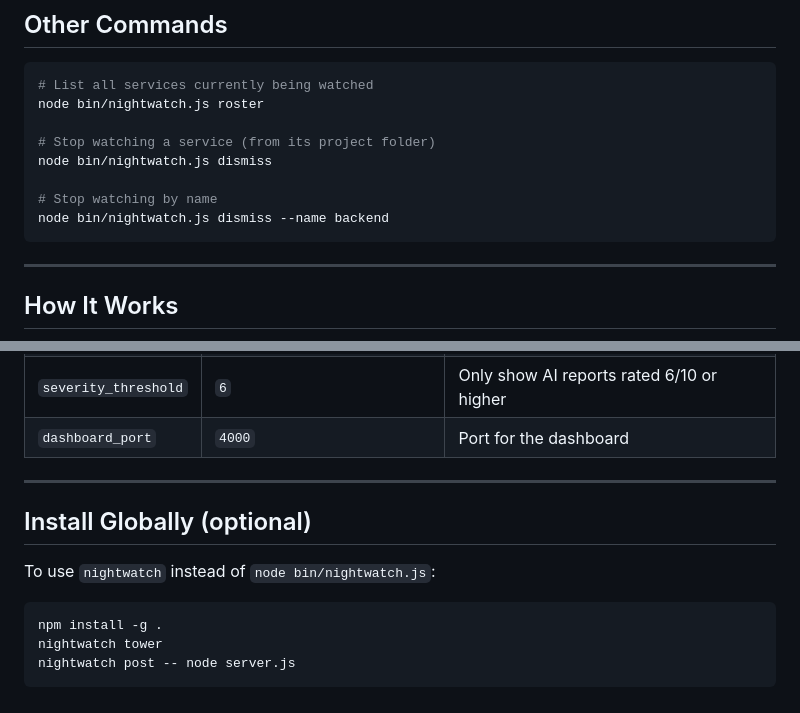
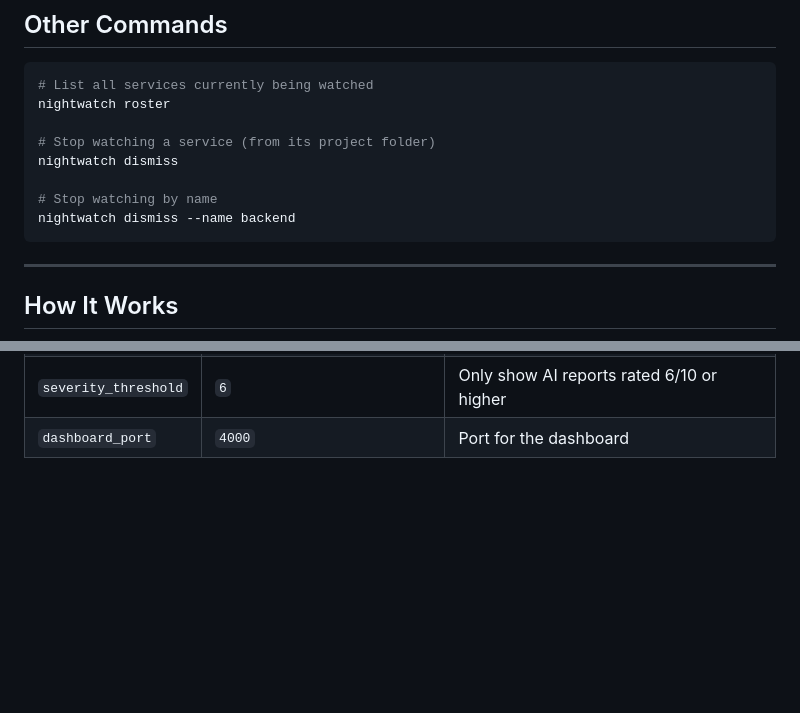
Before and after one commit to hari-7501/nightwatch, a Markdown page: README.md, 2 parts joined by grey strips. Drawn GitHub-style; blank space fills up the shorter version.

````diff
--- a/README.md
+++ b/README.md
@@ -126,13 +129,13 @@ Click a service in the left sidebar to select it. The AI runs in the background
 
 ```bash
 # List all services currently being watched
-node bin/nightwatch.js roster
+nightwatch roster
 
 # Stop watching a service (from its project folder)
-node bin/nightwatch.js dismiss
+nightwatch dismiss
 
 # Stop watching by name
-node bin/nightwatch.js dismiss --name backend
+nightwatch dismiss --name backend
 ```
 
 ---
@@ -168,15 +171,3 @@ Config is stored at `~/.devwatch/config.json`:
 | `sweep_interval` | `60` | Seconds between scheduled AI sweeps |
 | `severity_threshold` | `6` | Only show AI reports rated 6/10 or higher |
 | `dashboard_port` | `4000` | Port for the dashboard |
-
----
-
-## Install Globally (optional)
-
-To use `nightwatch` instead of `node bin/nightwatch.js`:
-
-```bash
-npm install -g .
-nightwatch tower
-nightwatch post -- node server.js
-```
````
Also changed, not shown: other parts of README.md (+23 -20 lines).
